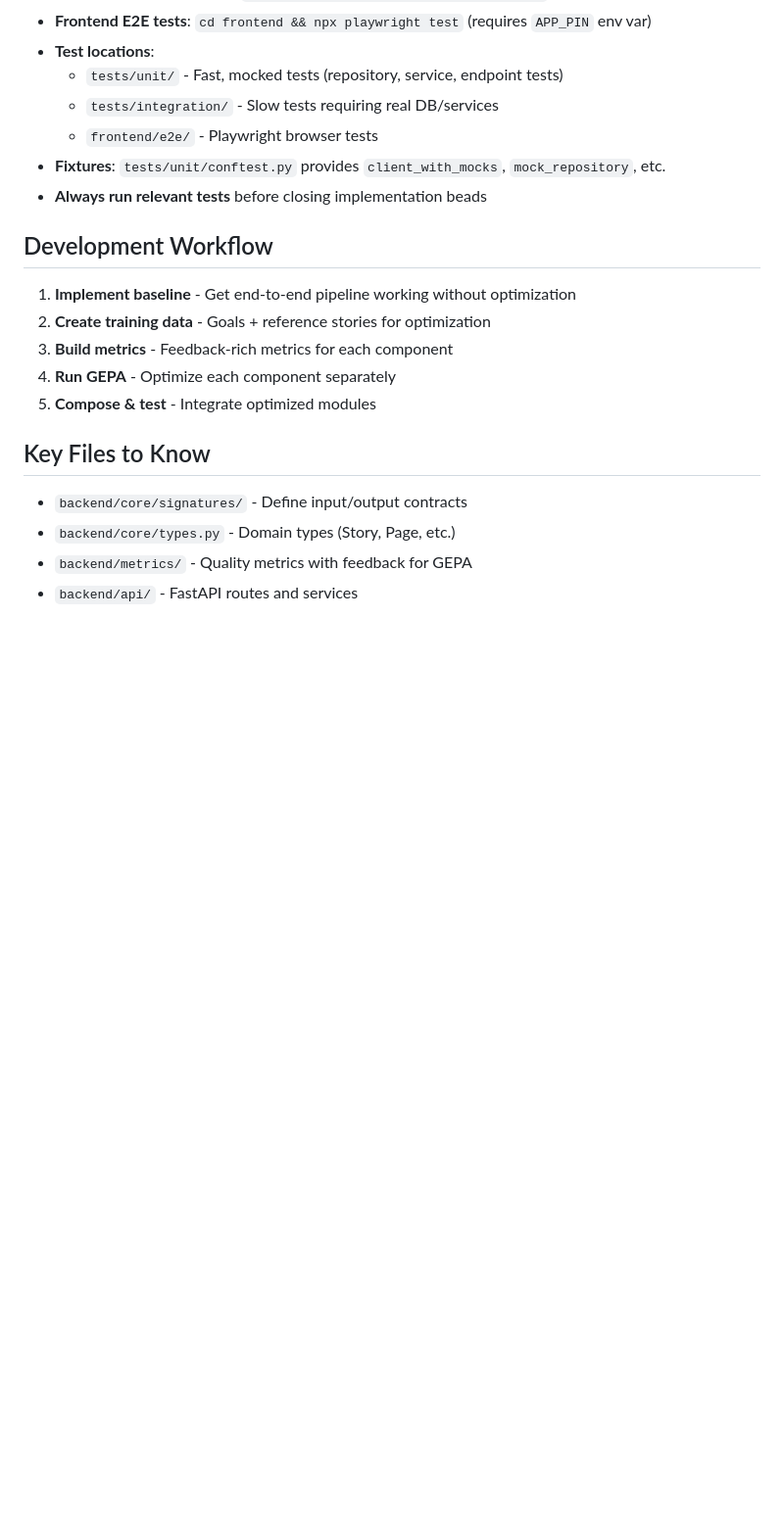
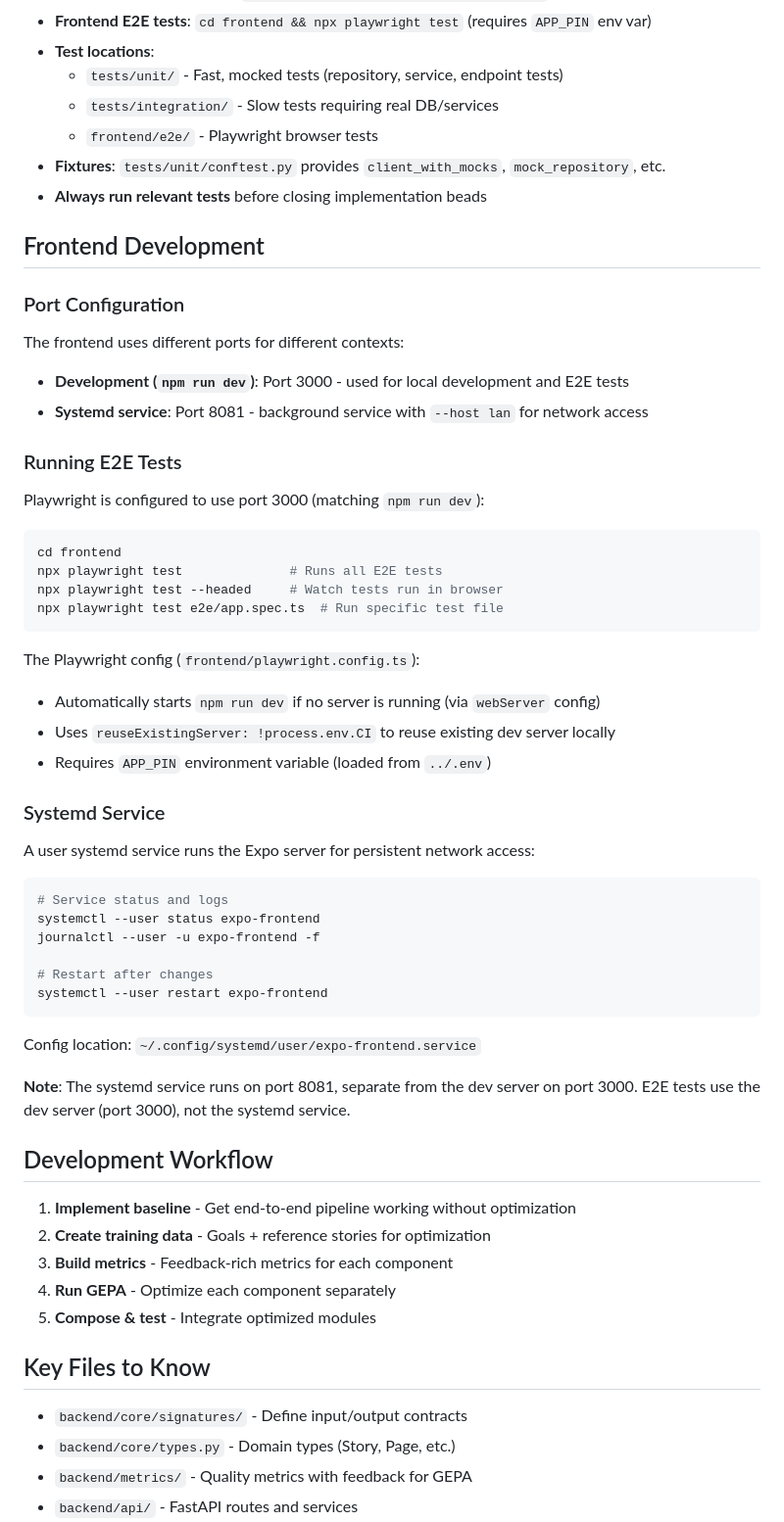
Before and after one commit to kavinstewart/childrens_stories, a Markdown page: CLAUDE.md, the part around the change. Shown at 98% size. Drawn GitHub-style; blank space fills up the shorter version.

Commit message:
Document frontend port configuration and E2E testing
Adds Frontend Development section to CLAUDE.md explaining:
- Port 3000 for dev server / E2E tests
- Port 8081 for systemd background service
- How to run Playwright E2E tests
- Systemd service management commands

🤖 Generated with [Claude Code](https://claude.com/claude-code)

Co-Authored-By: Claude Opus 4.5 <noreply@anthropic.com>

````diff
--- a/CLAUDE.md
+++ b/CLAUDE.md
@@ -124,6 +124,41 @@ optimized = optimizer.compile(program, trainset=train, valset=val)
 - **Fixtures**: `tests/unit/conftest.py` provides `client_with_mocks`, `mock_repository`, etc.
 - **Always run relevant tests** before closing implementation beads
 
+## Frontend Development
+
+### Port Configuration
+The frontend uses different ports for different contexts:
+- **Development (`npm run dev`)**: Port 3000 - used for local development and E2E tests
+- **Systemd service**: Port 8081 - background service with `--host lan` for network access
+
+### Running E2E Tests
+Playwright is configured to use port 3000 (matching `npm run dev`):
+```bash
+cd frontend
+npx playwright test              # Runs all E2E tests
+npx playwright test --headed     # Watch tests run in browser
+npx playwright test e2e/app.spec.ts  # Run specific test file
+```
+
+The Playwright config (`frontend/playwright.config.ts`):
+- Automatically starts `npm run dev` if no server is running (via `webServer` config)
+- Uses `reuseExistingServer: !process.env.CI` to reuse existing dev server locally
+- Requires `APP_PIN` environment variable (loaded from `../.env`)
+
+### Systemd Service
+A user systemd service runs the Expo server for persistent network access:
+```bash
+# Service status and logs
+systemctl --user status expo-frontend
+journalctl --user -u expo-frontend -f
+
+# Restart after changes
+systemctl --user restart expo-frontend
+```
+Config location: `~/.config/systemd/user/expo-frontend.service`
+
+**Note**: The systemd service runs on port 8081, separate from the dev server on port 3000. E2E tests use the dev server (port 3000), not the systemd service.
+
 ## Development Workflow
 1. **Implement baseline** - Get end-to-end pipeline working without optimization
 2. **Create training data** - Goals + reference stories for optimization
````
